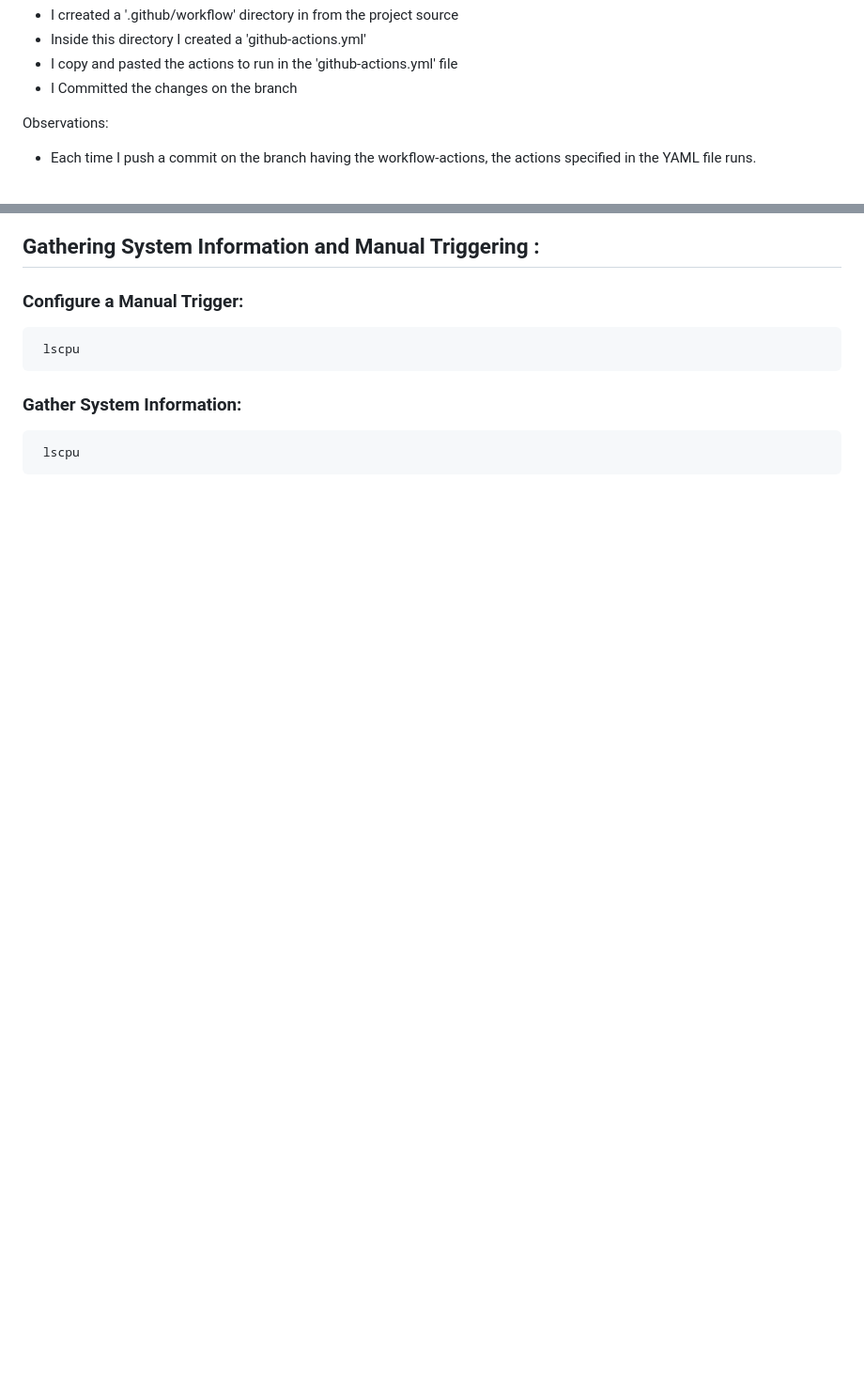
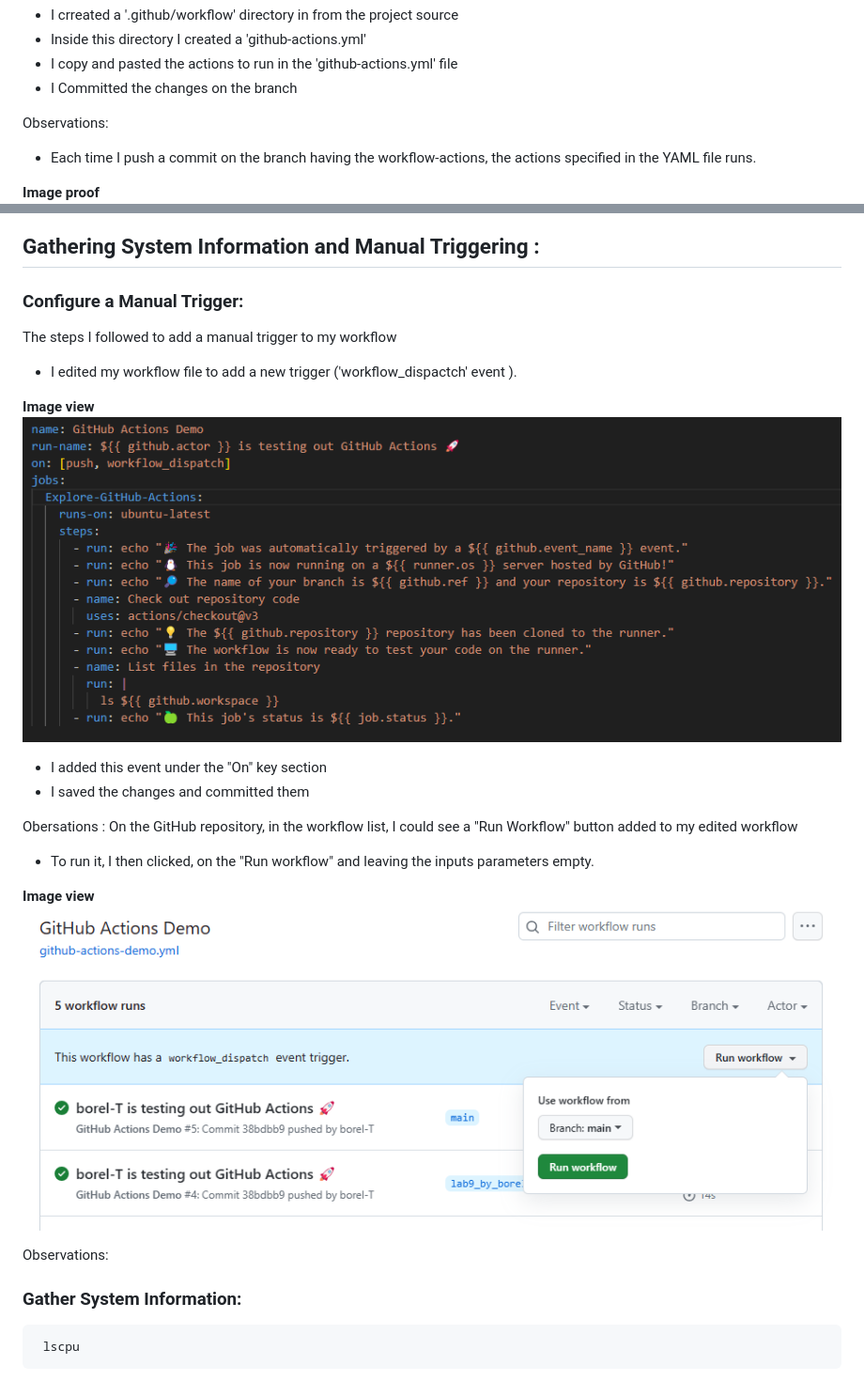
Before and after one commit to inno-devops-labs/F23-intro-course-labs, a Markdown page: lab9/GitHub_Actions_Quickstart.md, 2 parts joined by grey strips. Shown: that part at 94% size. Rendered like a GitHub page; pictures changed too: lab9/assets/manual-run.png (added), lab9/assets/workflow-dispatch.png (added); blank space fills up the shorter version.

````diff
--- a/lab9/GitHub_Actions_Quickstart.md
+++ b/lab9/GitHub_Actions_Quickstart.md
@@ -17,15 +17,31 @@ Observations:
 
 - Each time I push a commit on the branch having the workflow-actions, the actions specified in the YAML file runs.
 
+**Image proof**
 ![Settings](assets/workflow-runs.png)
 
 ## Gathering System Information and Manual Triggering :
 
 ### Configure a Manual Trigger:
 
-```sh
- lscpu
-```
+The steps I followed to add a manual trigger to my workflow
+
+- I edited my workflow file to add a new trigger ('workflow_dispactch' event ).
+
+**Image view**
+![Settings](assets/workflow-dispatch.png)
+
+- I added this event under the "On" key section
+- I saved the changes and committed them
+
+Obersations : On the GitHub repository, in the workflow list, I could see a "Run Workflow" button added to my edited workflow
+
+- To run it, I then clicked, on the "Run workflow" and leaving the inputs parameters empty.
+
+**Image view**
+![Settings](assets/manual-run.png)
+
+Observations:
 
 ### Gather System Information:
 
````
Also changed, not shown: 1 other file.
